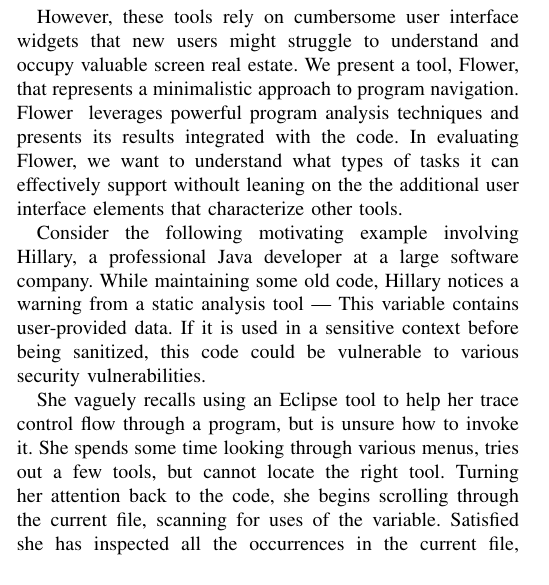
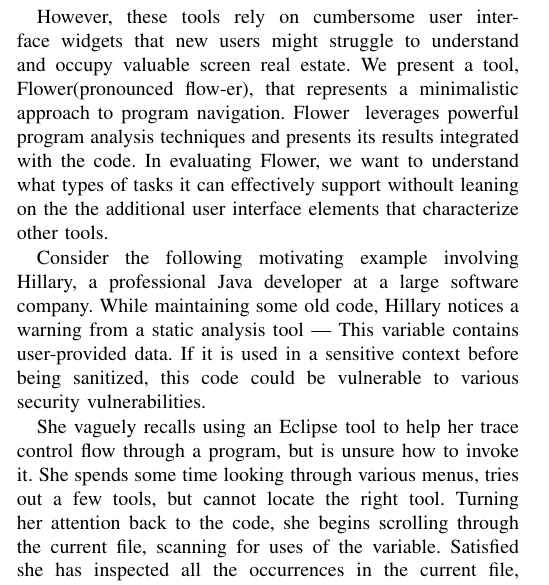
Before and after one commit to DeveloperLiberationFront/Program-Navigation-Plugin, a LaTeX paper (progNav Paper/progNav Paper.tex): part of one column of page 1 of 5, cut so that both start at the same text. Compiled offline with pdfLaTeX; a missing font is replaced by an installed copy or a similar font; a LaTeX package or settings file that is missing is left out.

Commit message:
Adding pronunciation

```diff
--- a/progNav Paper/progNav Paper.tex
+++ b/progNav Paper/progNav Paper.tex
@@ -83,7 +83,7 @@ Many existing tools do so by displaying call graph visualizations or adding view
 In general, evaluations have demonstrated the effectiveness of such tools ~\cite{Reacher,Whyline,Relo,Stacksplorer}.
 
 However, these tools rely on cumbersome user interface widgets that new users might struggle to understand and occupy valuable screen real estate.
-We present a tool, \toolName, that represents a minimalistic approach to program navigation.
+We present a tool, \toolName (pronounced flow-er), that represents a minimalistic approach to program navigation.
 \toolName~ leverages powerful program analysis techniques and presents its results integrated with the code.
 In evaluating \toolName, we want to understand what types of tasks it can effectively support withoult leaning on the the additional user interface elements that characterize other tools.
 %Existing tools feature many cumbersome UI widgets or seem poorly integrated into the IDE.
```
